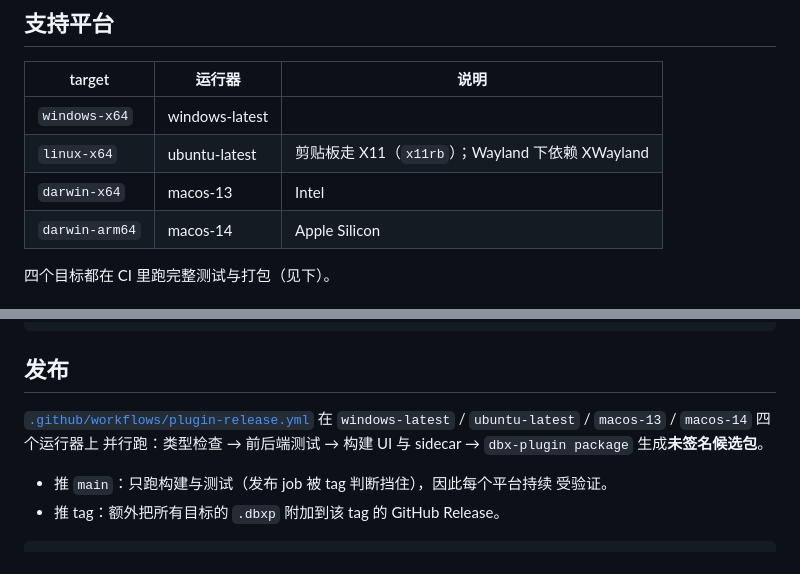
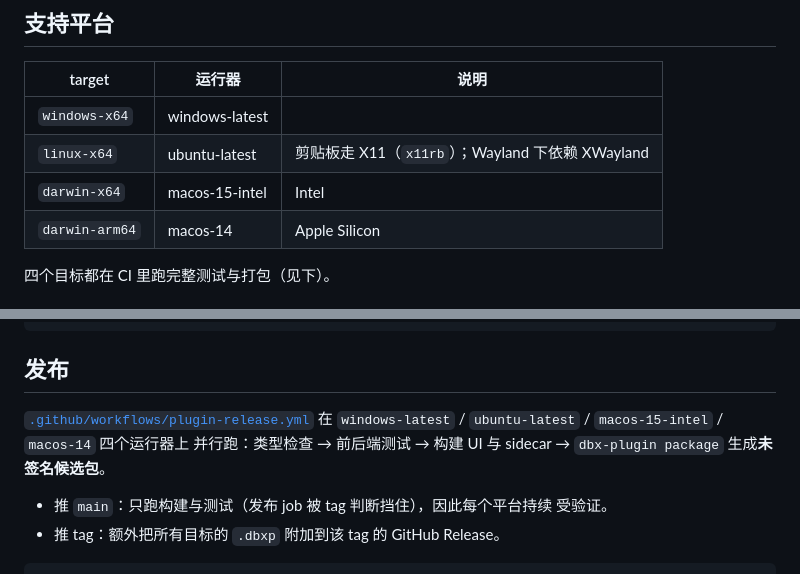
Before and after one commit to caizong10/dbx-plugin-rdp, a Markdown page: docs/DEVELOPMENT.md, 2 parts joined by grey strips. Drawn GitHub-style.

Commit message:
Align documented runner labels with the workflow [skip ci]

```diff
--- a/docs/DEVELOPMENT.md
+++ b/docs/DEVELOPMENT.md
@@ -53,7 +53,7 @@ lock file"；而日常 `cargo build` / `dbx-plugin dev` 又会把它抹掉。所
 |---|---|---|
 | `windows-x64` | windows-latest | |
 | `linux-x64` | ubuntu-latest | 剪贴板走 X11（`x11rb`）；Wayland 下依赖 XWayland |
-| `darwin-x64` | macos-13 | Intel |
+| `darwin-x64` | macos-15-intel | Intel |
 | `darwin-arm64` | macos-14 | Apple Silicon |
 
 四个目标都在 CI 里跑完整测试与打包（见下）。
@@ -100,7 +100,7 @@ cd backend && cargo test --release   # Rust 25 项
 ## 发布
 
 [`.github/workflows/plugin-release.yml`](../.github/workflows/plugin-release.yml)
-在 `windows-latest` / `ubuntu-latest` / `macos-13` / `macos-14` 四个运行器上
+在 `windows-latest` / `ubuntu-latest` / `macos-15-intel` / `macos-14` 四个运行器上
 并行跑：类型检查 → 前后端测试 → 构建 UI 与 sidecar → `dbx-plugin package`
 生成**未签名候选包**。
 
```
